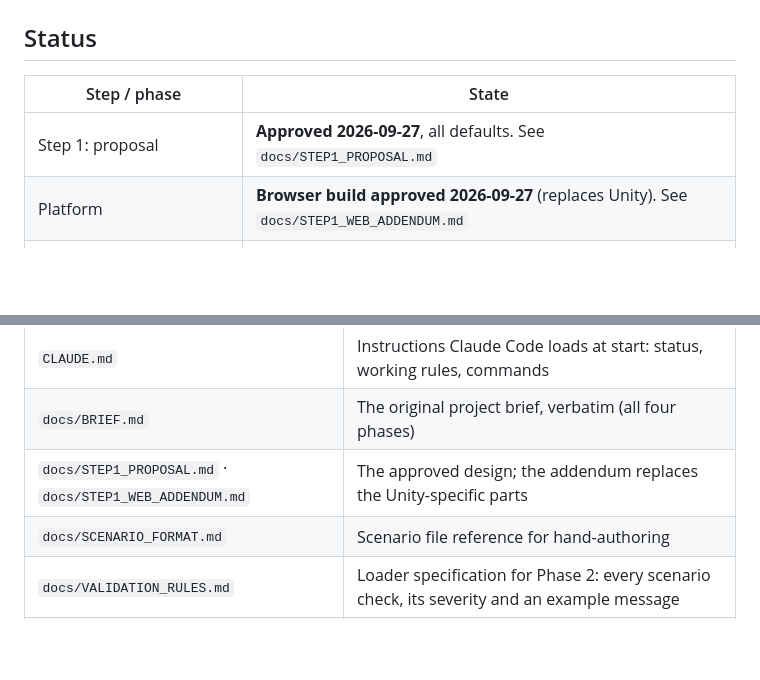
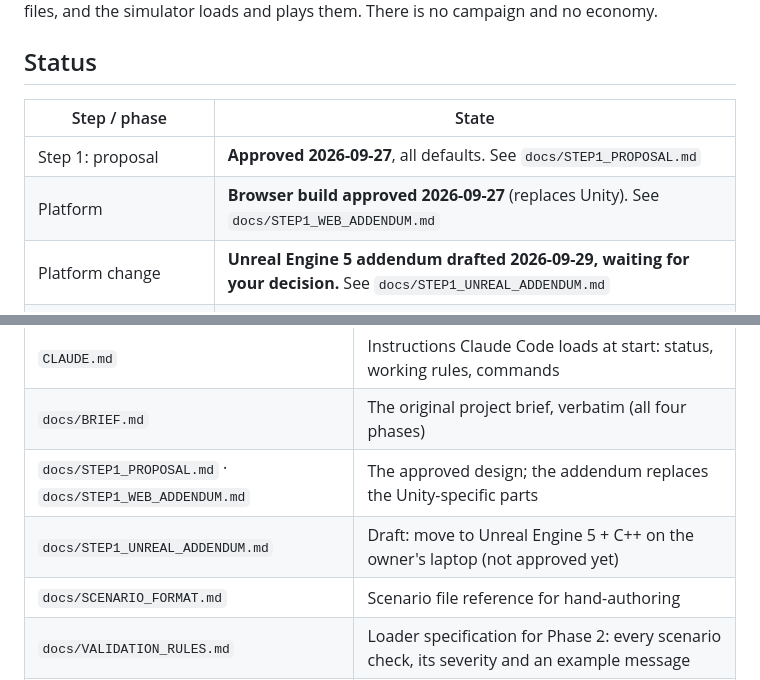
Before and after one commit to ReefyBlue/devolution, a Markdown page: README.md, 2 parts joined by grey strips. Rendered like a GitHub page; blank space fills up the shorter version.

```diff
--- a/README.md
+++ b/README.md
@@ -8,6 +8,7 @@ A ship-to-shore (STS) quay crane simulator that runs in the browser (TypeScript
 |---|---|
 | Step 1: proposal | **Approved 2026-09-27**, all defaults. See `docs/STEP1_PROPOSAL.md` |
 | Platform | **Browser build approved 2026-09-27** (replaces Unity). See `docs/STEP1_WEB_ADDENDUM.md` |
+| Platform change | **Unreal Engine 5 addendum drafted 2026-09-29, waiting for your decision.** See `docs/STEP1_UNREAL_ADDENDUM.md` |
 | Phase 1: crane core | **Built 2026-09-27, waiting for your test** (see *How to test Phase 1*) |
 | Phase 2: scenario system | Not started. Format: `docs/SCENARIO_FORMAT.md`; loader checks: `docs/VALIDATION_RULES.md` |
 | Phase 3: operations loop and scoring | Not started |
@@ -20,6 +21,7 @@ A ship-to-shore (STS) quay crane simulator that runs in the browser (TypeScript
 | `CLAUDE.md` | Instructions Claude Code loads at start: status, working rules, commands |
 | `docs/BRIEF.md` | The original project brief, verbatim (all four phases) |
 | `docs/STEP1_PROPOSAL.md` · `docs/STEP1_WEB_ADDENDUM.md` | The approved design; the addendum replaces the Unity-specific parts |
+| `docs/STEP1_UNREAL_ADDENDUM.md` | Draft: move to Unreal Engine 5 + C++ on the owner's laptop (not approved yet) |
 | `docs/SCENARIO_FORMAT.md` | Scenario file reference for hand-authoring |
 | `docs/VALIDATION_RULES.md` | Loader specification for Phase 2: every scenario check, its severity and an example message |
 | `scenarios/` | Scenario files; `scenarios/Schema/` holds the JSON Schema (autocomplete in VS Code) |
```
Also changed, not shown: CLAUDE.md (+1 -0 lines), docs/STEP1_UNREAL_ADDENDUM.md (added, +158 -0 lines).
